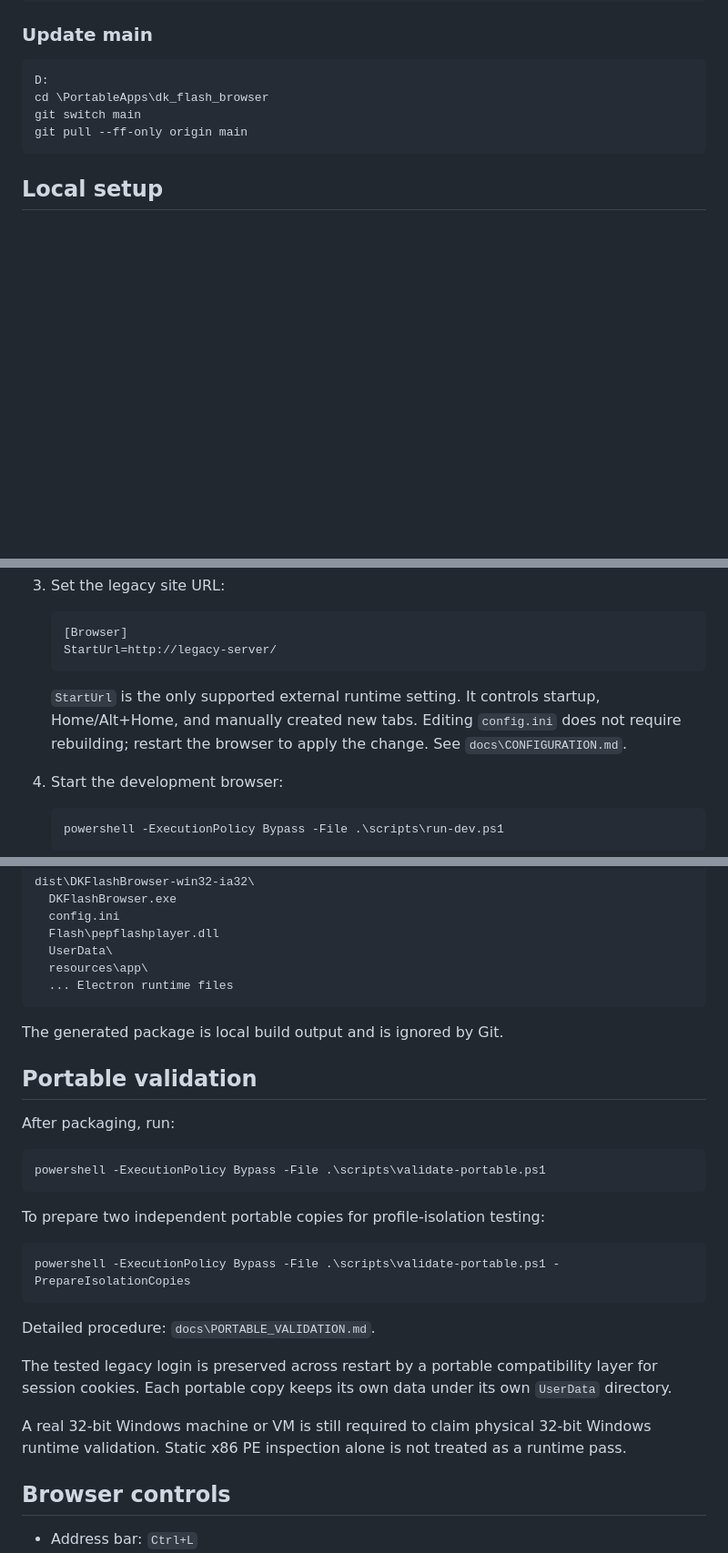
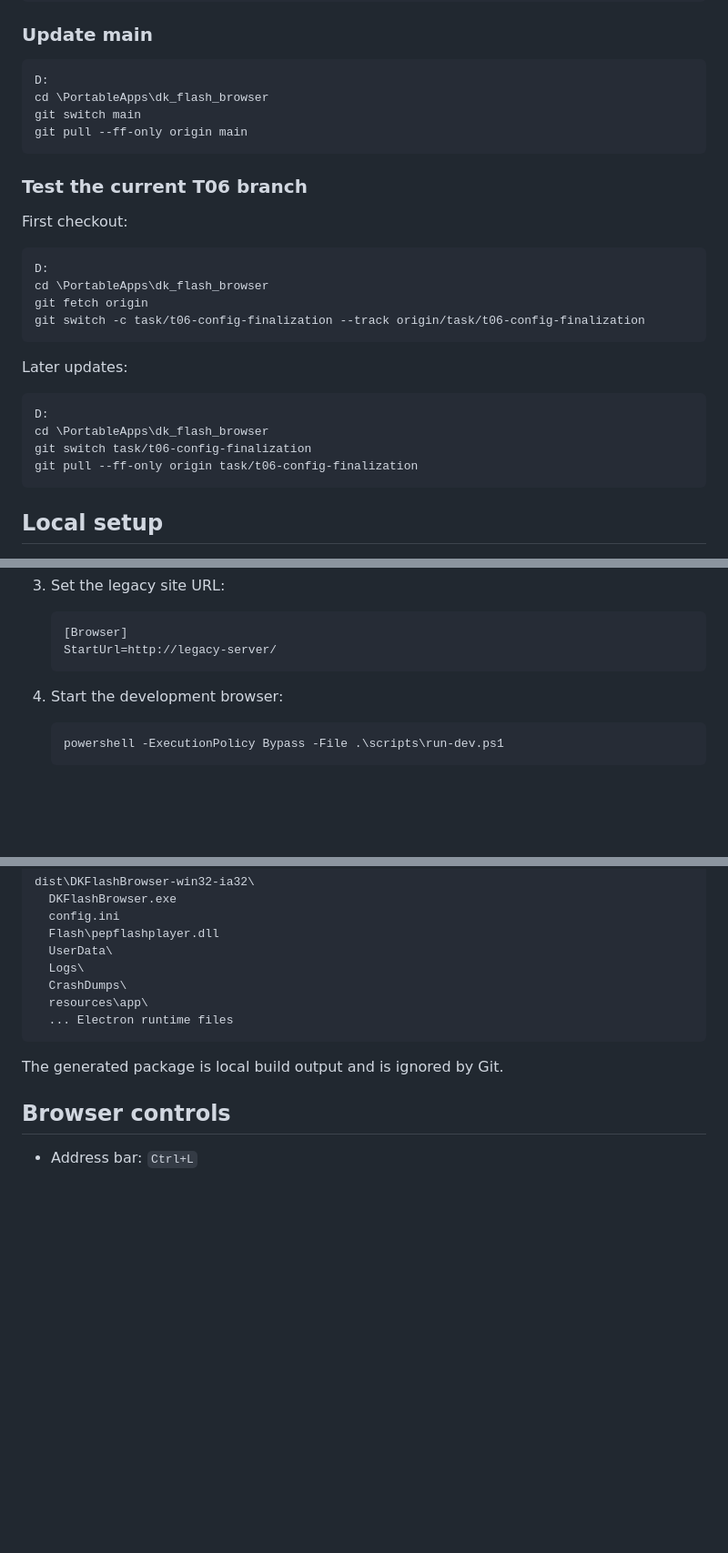
Before and after one commit to danhk0612/dk_flash_browser, a Markdown page: README.md, 3 parts joined by grey strips. Shown at 91% size. GitHub-like rendering; blank space fills up the shorter version.

````diff
--- a/README.md
+++ b/README.md
@@ -44,6 +44,26 @@ git switch main
 git pull --ff-only origin main
 ```
 
+### Test the current T06 branch
+
+First checkout:
+
+```bat
+D:
+cd \PortableApps\dk_flash_browser
+git fetch origin
+git switch -c task/t06-config-finalization --track origin/task/t06-config-finalization
+```
+
+Later updates:
+
+```bat
+D:
+cd \PortableApps\dk_flash_browser
+git switch task/t06-config-finalization
+git pull --ff-only origin task/t06-config-finalization
+```
+
 ## Local setup
 
 1. Place the locally supplied 32-bit PPAPI Flash DLL at:
@@ -65,8 +85,6 @@ git pull --ff-only origin main
    [Browser]
    StartUrl=http://legacy-server/
    ```
-
-   `StartUrl` is the only supported external runtime setting. It controls startup, Home/Alt+Home, and manually created new tabs. Editing `config.ini` does not require rebuilding; restart the browser to apply the change. See `docs\CONFIGURATION.md`.
 
 4. Start the development browser:
 
@@ -90,31 +108,13 @@ dist\DKFlashBrowser-win32-ia32\
   config.ini
   Flash\pepflashplayer.dll
   UserData\
+  Logs\
+  CrashDumps\
   resources\app\
   ... Electron runtime files
 ```
 
 The generated package is local build output and is ignored by Git.
-
-## Portable validation
-
-After packaging, run:
-
-```powershell
-powershell -ExecutionPolicy Bypass -File .\scripts\validate-portable.ps1
-```
-
-To prepare two independent portable copies for profile-isolation testing:
-
-```powershell
-powershell -ExecutionPolicy Bypass -File .\scripts\validate-portable.ps1 -PrepareIsolationCopies
-```
-
-Detailed procedure: `docs\PORTABLE_VALIDATION.md`.
-
-The tested legacy login is preserved across restart by a portable compatibility layer for session cookies. Each portable copy keeps its own data under its own `UserData` directory.
-
-A real 32-bit Windows machine or VM is still required to claim physical 32-bit Windows runtime validation. Static x86 PE inspection alone is not treated as a runtime pass.
 
 ## Browser controls
 
````
Also changed, not shown: other parts of README.md (+38 -3 lines).
